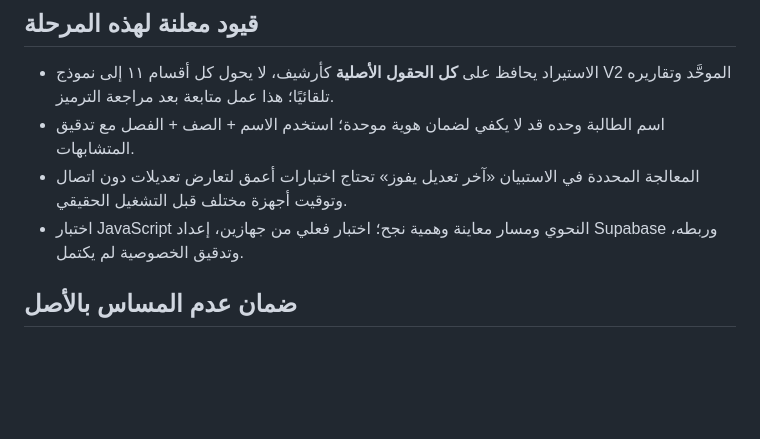
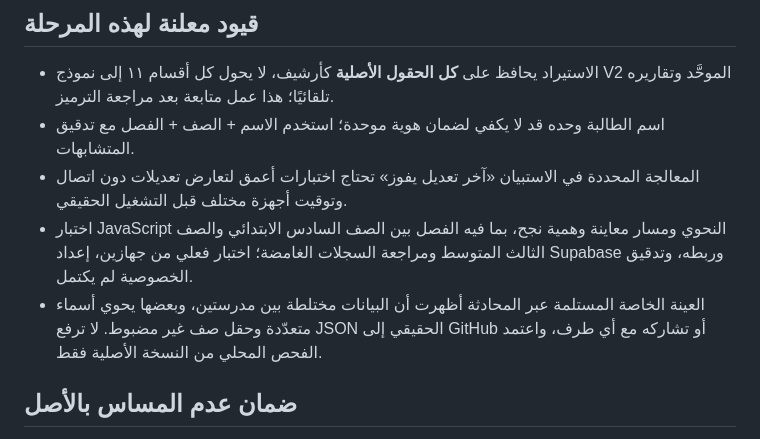
Before and after one commit to drburghash-sys/student-guidance2, a Markdown page: MIGRATION_AND_SYNC_AR.md, the part around the change. GitHub-like rendering; blank space fills up the shorter version.

Commit message:
Document safe mixed-school legacy backup review and no-public-upload policy

```diff
--- a/MIGRATION_AND_SYNC_AR.md
+++ b/MIGRATION_AND_SYNC_AR.md
@@ -30,7 +30,8 @@
 - الاستيراد يحافظ على **كل الحقول الأصلية** كأرشيف، لا يحول كل أقسام ١١ إلى نموذج V2 الموحَّد وتقاريره تلقائيًا؛ هذا عمل متابعة بعد مراجعة الترميز.
 - اسم الطالبة وحده قد لا يكفي لضمان هوية موحدة؛ استخدم الاسم + الصف + الفصل مع تدقيق المتشابهات.
 - المعالجة المحددة في الاستبيان «آخر تعديل يفوز» تحتاج اختبارات أعمق لتعارض تعديلات دون اتصال وتوقيت أجهزة مختلف قبل التشغيل الحقيقي.
-- اختبار JavaScript النحوي ومسار معاينة وهمية نجح؛ اختبار فعلي من جهازين، إعداد Supabase وربطه، وتدقيق الخصوصية لم يكتمل.
+- اختبار JavaScript النحوي ومسار معاينة وهمية نجح، بما فيه الفصل بين الصف السادس الابتدائي والصف الثالث المتوسط ومراجعة السجلات الغامضة؛ اختبار فعلي من جهازين، إعداد Supabase وربطه، وتدقيق الخصوصية لم يكتمل.
+- العينة الخاصة المستلمة عبر المحادثة أظهرت أن البيانات مختلطة بين مدرستين، وبعضها يحوي أسماء متعدّدة وحقل صف غير مضبوط. لا ترفع JSON الحقيقي إلى GitHub أو تشاركه مع أي طرف، واعتمد الفحص المحلي من النسخة الأصلية فقط.
 
 ## ضمان عدم المساس بالأصل
 لم يجر تعديل المستودع القديم `drburghash-sys/student-guidance` ولم تُحذف أو تُنقل أي بيانات شخصية إلى GitHub.
```
